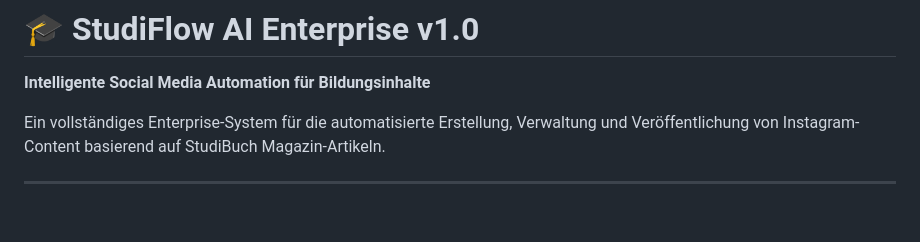
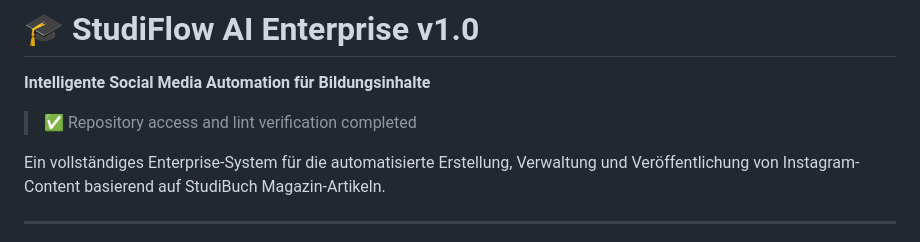
Before and after one commit to LutzGaissmaier/StudiFlowStudibuch, a Markdown page: README.md, the part around the change. Drawn GitHub-style; blank space fills up the shorter version.

Commit message:
Add verification message to README
- Added simple verification note to confirm repository access
- This is a dummy change for testing PR creation and lint functionality

Co-Authored-By: Lutz Gaissmaier <lutz@studibuch.de>

```diff
--- a/README.md
+++ b/README.md
@@ -1,6 +1,8 @@
 # 🎓 StudiFlow AI Enterprise v1.0
 
 **Intelligente Social Media Automation für Bildungsinhalte**
+
+> ✅ Repository access and lint verification completed
 
 Ein vollständiges Enterprise-System für die automatisierte Erstellung, Verwaltung und Veröffentlichung von Instagram-Content basierend auf StudiBuch Magazin-Artikeln.
 
```
